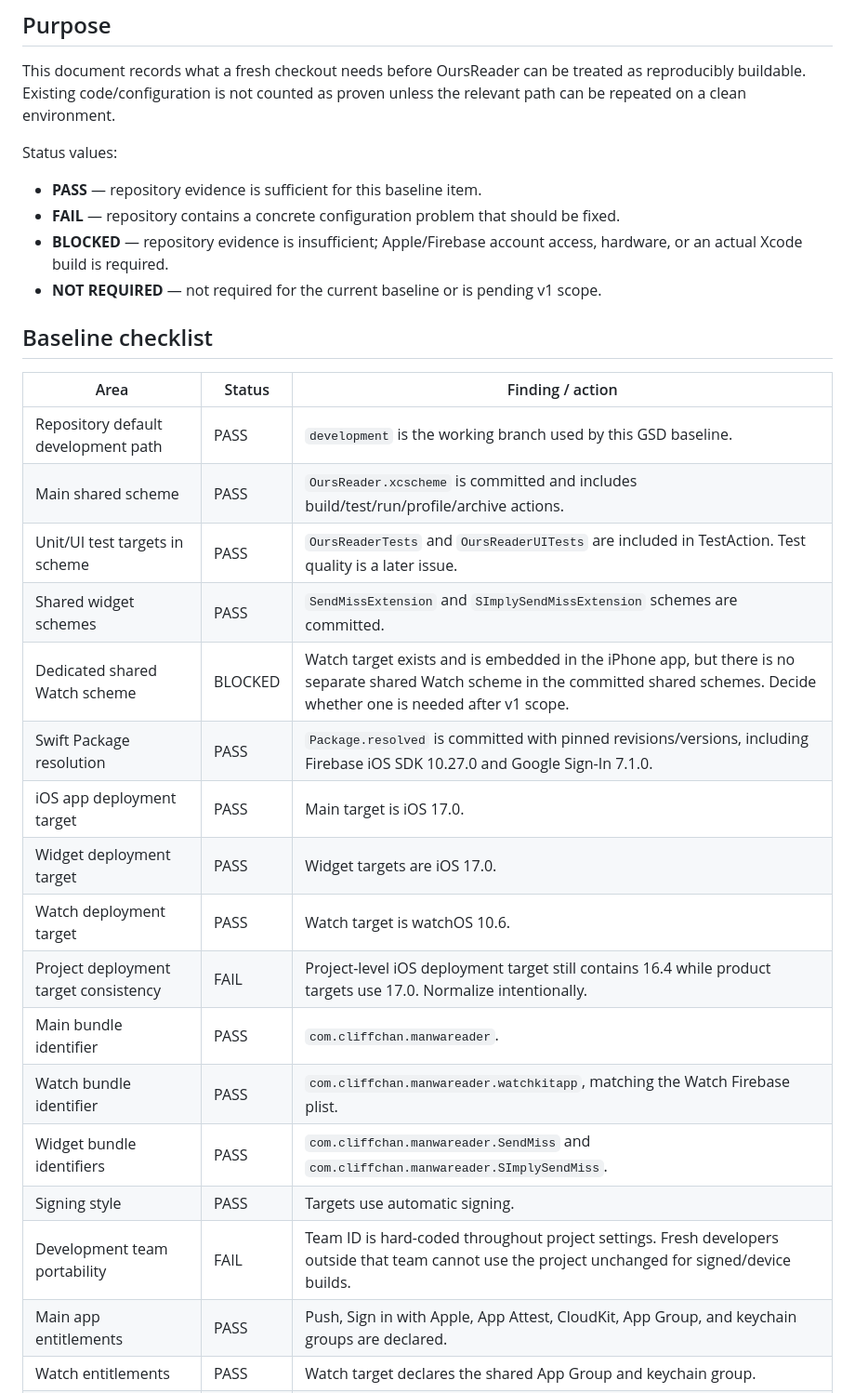
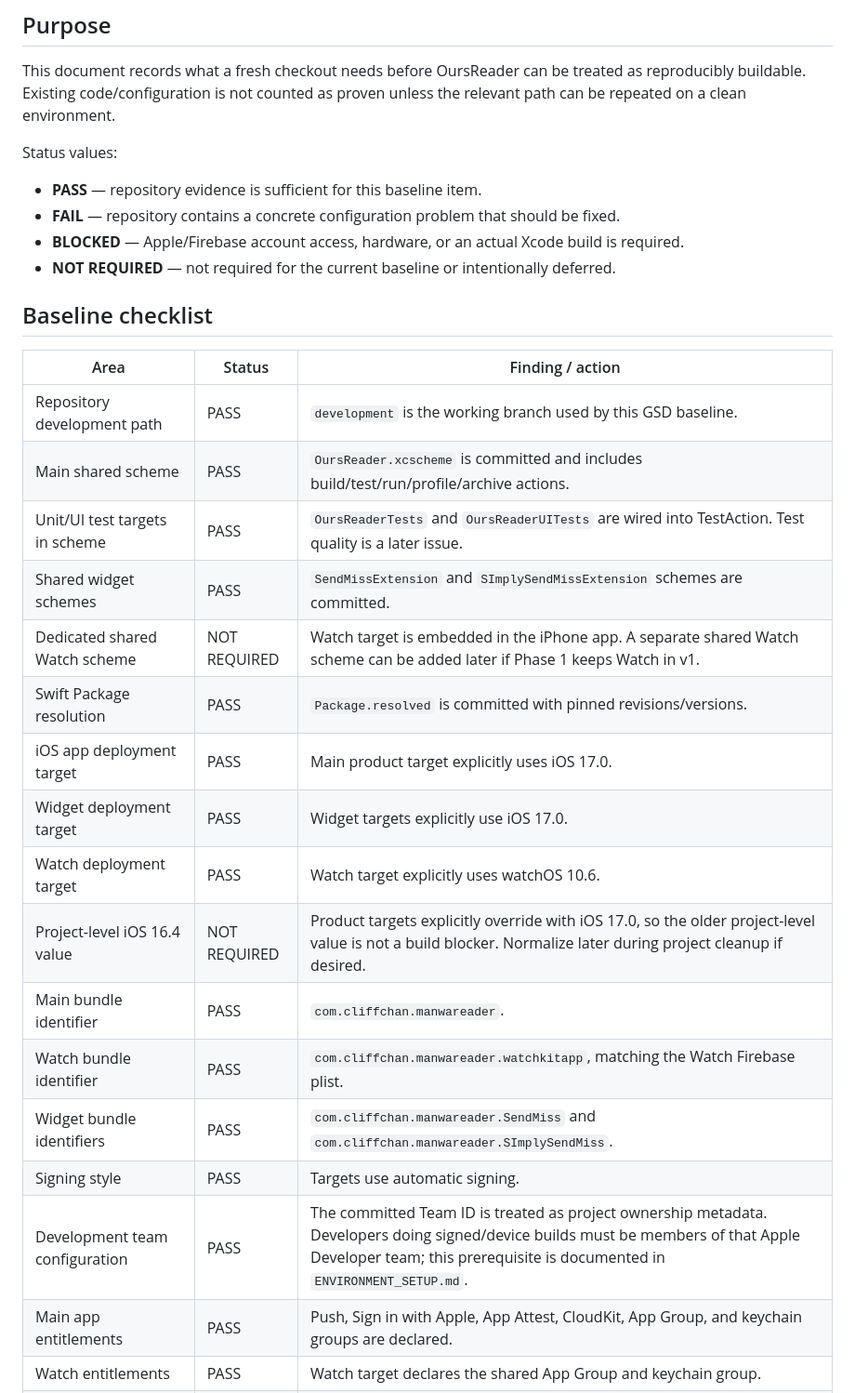
Before and after one commit to cliff357/OursReader, a Markdown page: .planning/BUILD_BASELINE.md, the part around one of its changes. Shown at 93% size. Rendered like a GitHub page.

```diff
--- a/.planning/BUILD_BASELINE.md
+++ b/.planning/BUILD_BASELINE.md
@@ -13,27 +13,27 @@ Status values:
 
 - **PASS** — repository evidence is sufficient for this baseline item.
 - **FAIL** — repository contains a concrete configuration problem that should be fixed.
-- **BLOCKED** — repository evidence is insufficient; Apple/Firebase account access, hardware, or an actual Xcode build is required.
-- **NOT REQUIRED** — not required for the current baseline or is pending v1 scope.
+- **BLOCKED** — Apple/Firebase account access, hardware, or an actual Xcode build is required.
+- **NOT REQUIRED** — not required for the current baseline or intentionally deferred.
 
 ## Baseline checklist
 
 | Area | Status | Finding / action |
 | --- | --- | --- |
-| Repository default development path | PASS | `development` is the working branch used by this GSD baseline. |
+| Repository development path | PASS | `development` is the working branch used by this GSD baseline. |
 | Main shared scheme | PASS | `OursReader.xcscheme` is committed and includes build/test/run/profile/archive actions. |
-| Unit/UI test targets in scheme | PASS | `OursReaderTests` and `OursReaderUITests` are included in TestAction. Test quality is a later issue. |
+| Unit/UI test targets in scheme | PASS | `OursReaderTests` and `OursReaderUITests` are wired into TestAction. Test quality is a later issue. |
 | Shared widget schemes | PASS | `SendMissExtension` and `SImplySendMissExtension` schemes are committed. |
-| Dedicated shared Watch scheme | BLOCKED | Watch target exists and is embedded in the iPhone app, but there is no separate shared Watch scheme in the committed shared schemes. Decide whether one is needed after v1 scope. |
-| Swift Package resolution | PASS | `Package.resolved` is committed with pinned revisions/versions, including Firebase iOS SDK 10.27.0 and Google Sign-In 7.1.0. |
-| iOS app deployment target | PASS | Main target is iOS 17.0. |
-| Widget deployment target | PASS | Widget targets are iOS 17.0. |
-| Watch deployment target | PASS | Watch target is watchOS 10.6. |
-| Project deployment target consistency | FAIL | Project-level iOS deployment target still contains 16.4 while product targets use 17.0. Normalize intentionally. |
+| Dedicated shared Watch scheme | NOT REQUIRED | Watch target is embedded in the iPhone app. A separate shared Watch scheme can be added later if Phase 1 keeps Watch in v1. |
+| Swift Package resolution | PASS | `Package.resolved` is committed with pinned revisions/versions. |
+| iOS app deployment target | PASS | Main product target explicitly uses iOS 17.0. |
+| Widget deployment target | PASS | Widget targets explicitly use iOS 17.0. |
+| Watch deployment target | PASS | Watch target explicitly uses watchOS 10.6. |
+| Project-level iOS 16.4 value | NOT REQUIRED | Product targets explicitly override with iOS 17.0, so the older project-level value is not a build blocker. Normalize later during project cleanup if desired. |
 | Main bundle identifier | PASS | `com.cliffchan.manwareader`. |
 | Watch bundle identifier | PASS | `com.cliffchan.manwareader.watchkitapp`, matching the Watch Firebase plist. |
 | Widget bundle identifiers | PASS | `com.cliffchan.manwareader.SendMiss` and `com.cliffchan.manwareader.SImplySendMiss`. |
 | Signing style | PASS | Targets use automatic signing. |
-| Development team portability | FAIL | Team ID is hard-coded throughout project settings. Fresh developers outside that team cannot use the project unchanged for signed/device builds. |
+| Development team configuration | PASS | The committed Team ID is treated as project ownership metadata. Developers doing signed/device builds must be members of that Apple Developer team; this prerequisite is documented in `ENVIRONMENT_SETUP.md`. |
 | Main app entitlements | PASS | Push, Sign in with Apple, App Attest, CloudKit, App Group, and keychain groups are declared. |
 | Watch entitlements | PASS | Watch target declares the shared App Group and keychain group. |
```
Also changed, not shown: other parts of .planning/BUILD_BASELINE.md (+59 -47 lines).
